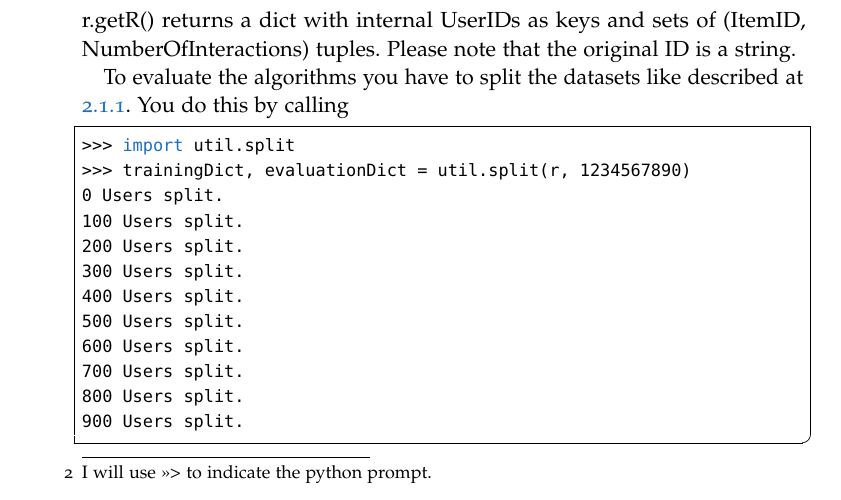
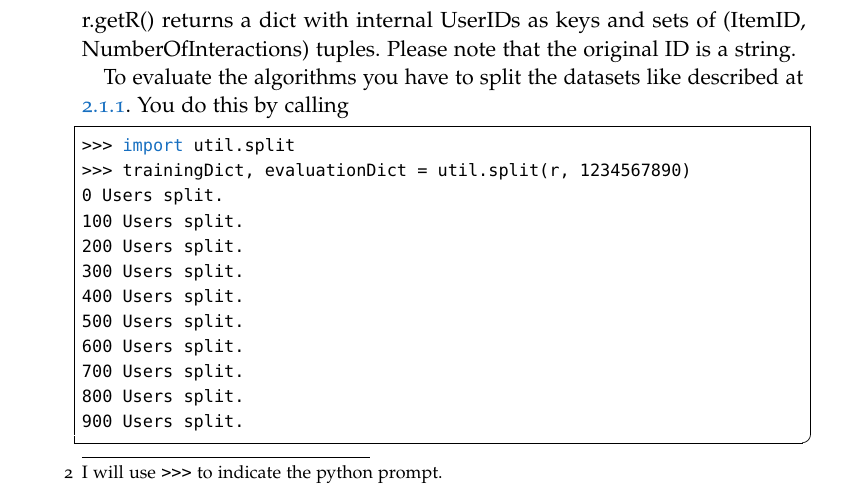
Before and after one commit to Foolius/recsyslab, a LaTeX thesis (docs/thesis/thesis.tex, which reads docs/thesis/Chapters/chapter07.tex): part of page 26 of 42, cut so that both start at the same text. The pictures show the PDF file docs/thesis/thesis.pdf that the author committed with the source.

Commit message:
Made the >>> in the footone to be an inline listing.

```diff
--- a/docs/thesis/Chapters/chapter07.tex
+++ b/docs/thesis/Chapters/chapter07.tex
@@ -43,7 +43,7 @@ When you have a suiting database, start up a python interpreter of version 2.7.x
 $ python
 \end{lstlisting}
 Now import the util.reader module and initialize a new reader object with
-\footnote{I will use >>> to indicate the python prompt.}
+\footnote{I will use \lstinline!>>>! to indicate the python prompt.}
 \begin{lstlisting}
 >>> import util.reader
 >>> r=util.reader.stringSepReader("u.data","\t")
```
Also changed, not shown: docs/thesis/thesis.pdf.
